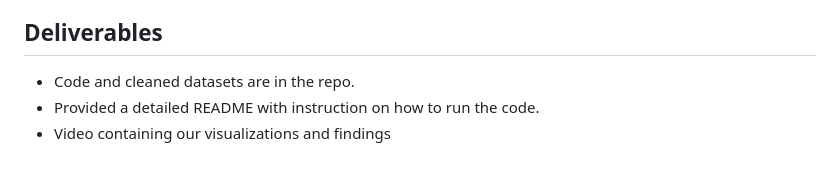
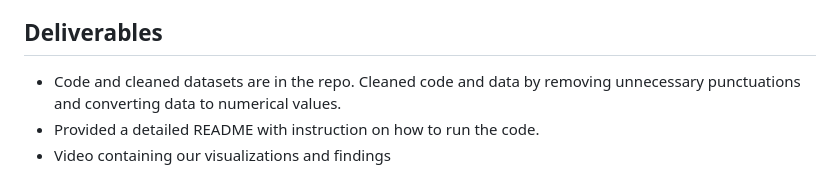
Before and after one commit to arionct/Boston-City-Budget, a Markdown page: README.md, the part around the change. Rendered like a GitHub page.

```diff
--- a/README.md
+++ b/README.md
@@ -72,6 +72,6 @@ There are many categories of data that can result in many types of models and an
 All the updated code relevant to our project is added in this repository. All the datasets and images are also in this repository.
 
 ## Deliverables
-* Code and cleaned datasets are in the repo.
+* Code and cleaned datasets are in the repo. Cleaned code and data by removing unnecessary punctuations and converting data to numerical values.
 * Provided a detailed README with instruction on how to run the code.
 * Video containing our visualizations and findings
```
